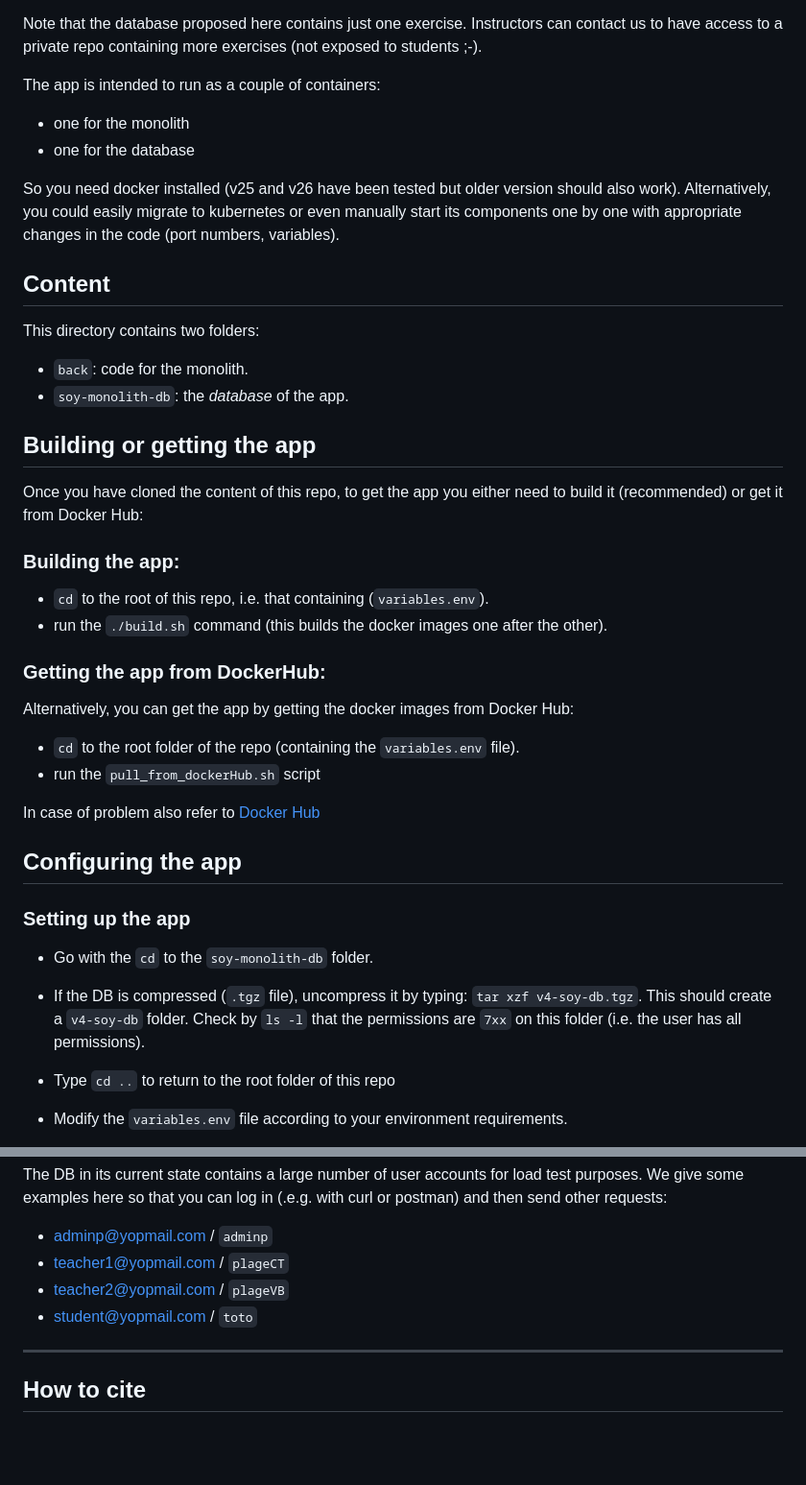
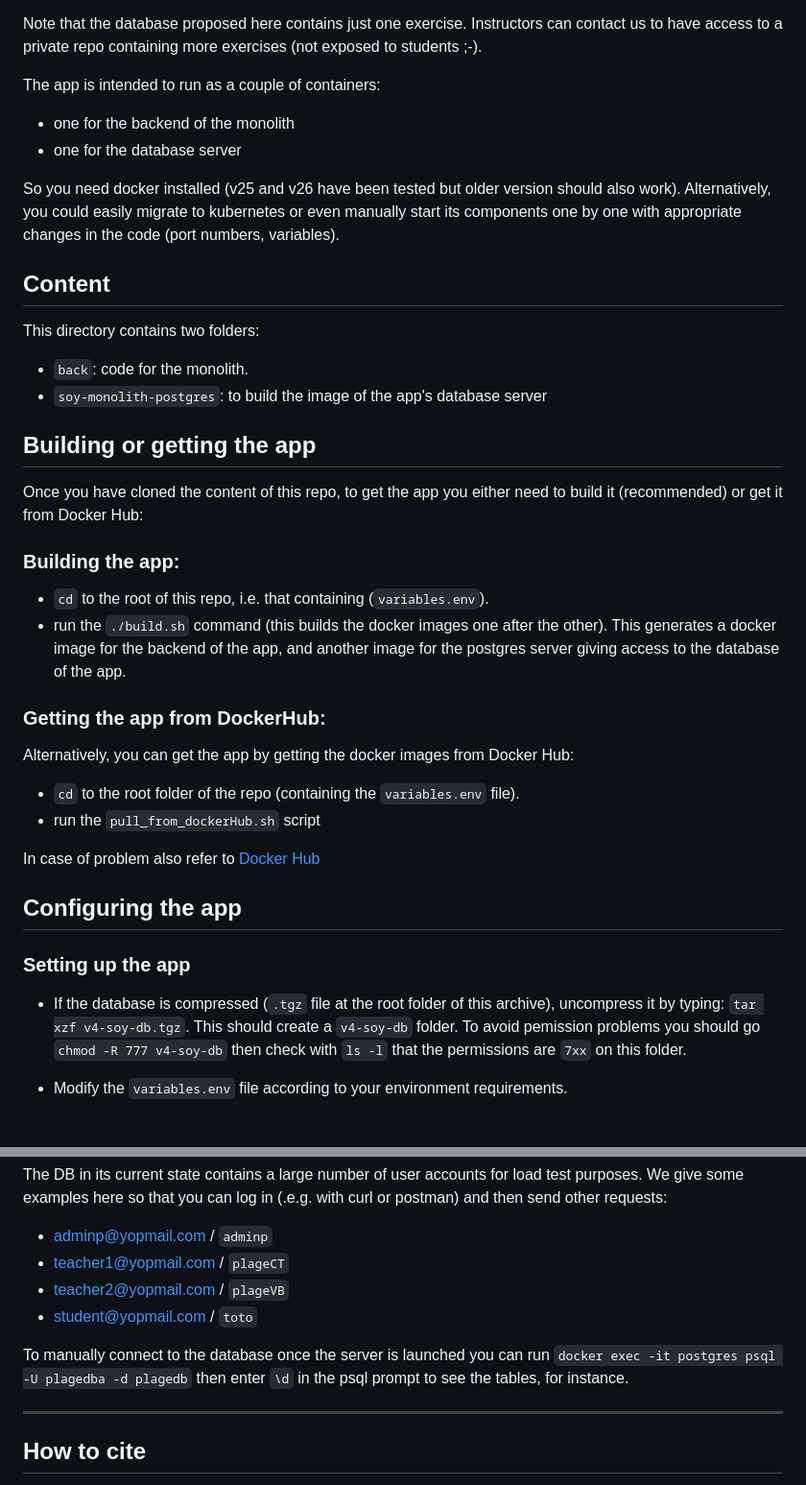
Before and after one commit to ShellOnYou/SOY_Monolith, a Markdown page: README.md, 2 parts joined by grey strips. Shown: that part at 96% size. Rendered like a GitHub page; blank space fills up the shorter version.

Commit message:
Indicating changes in the structure of the repo

```diff
--- a/README.md
+++ b/README.md
@@ -23,8 +23,8 @@ Nota that this version of the app is only proposed for scientific purposes (repl
 Note that the database proposed here contains just one exercise. Instructors can contact us to have access to a private repo containing more exercises (not exposed to students ;-).
 
 The app is intended to run as a couple of containers:
-- one for the monolith
-- one for the database
+- one for the backend of the monolith
+- one for the database server
 
 So you need docker installed (v25 and v26 have been tested but older version should also work). Alternatively, you could easily migrate to kubernetes or even manually start its components one by one with appropriate changes in the code (port numbers, variables).
 
@@ -32,8 +32,7 @@ So you need docker installed (v25 and v26 have been tested but older version sho
 
 This directory contains two folders:
 - `back`: code for the monolith.
-- `soy-monolith-db`: the *database* of the app.
-
+- `soy-monolith-postgres`: to build the image of the app's database server
 
 ## Building or getting the app
 
@@ -42,7 +41,7 @@ Once you have cloned the content of this repo, to get the app you either need to
 ### Building the app:
 
 - `cd` to the root of this repo, i.e. that containing (`variables.env`).
-- run the `./build.sh` command (this builds the docker images one after the other).
+- run the `./build.sh` command (this builds the docker images one after the other). This generates a docker image for the backend of the app, and another image for the postgres server giving access to the database of the app.
 
 ### Getting the app from DockerHub:
 
@@ -56,11 +55,9 @@ In case of problem also refer to [Docker Hub](https://hub.docker.com/repository/
 ## Configuring the app
 
 ### Setting up the app
-- Go with the `cd` to the `soy-monolith-db` folder.
-
-- If the DB is compressed (`.tgz` file), uncompress it by typing: `tar xzf v4-soy-db.tgz`. This should create a `v4-soy-db` folder. Check by `ls -l` that the permissions are `7xx` on this folder (i.e. the user has all permissions).
-
-- Type `cd ..` to return to the root folder of this repo
+- If the database is compressed (`.tgz` file at the root folder of this archive), uncompress it by typing: `tar xzf v4-soy-db.tgz`.
+This should create a `v4-soy-db` folder. To avoid pemission problems you should go `chmod -R 777 v4-soy-db` then check with
+`ls -l` that the permissions are `7xx` on this folder.
 
 - Modify the `variables.env` file according to your environment requirements.
 
@@ -92,6 +89,9 @@ The DB in its current state contains a large number of user accounts for load te
 - teacher1@yopmail.com / `plageCT`
 - teacher2@yopmail.com / `plageVB`
 - student@yopmail.com / `toto`
+
+To manually connect to the database once the server is launched you can run
+`docker exec -it postgres psql -U plagedba -d plagedb` then enter `\d` in the psql prompt to see the tables, for instance.
 
 ---
 ## How to cite
```
